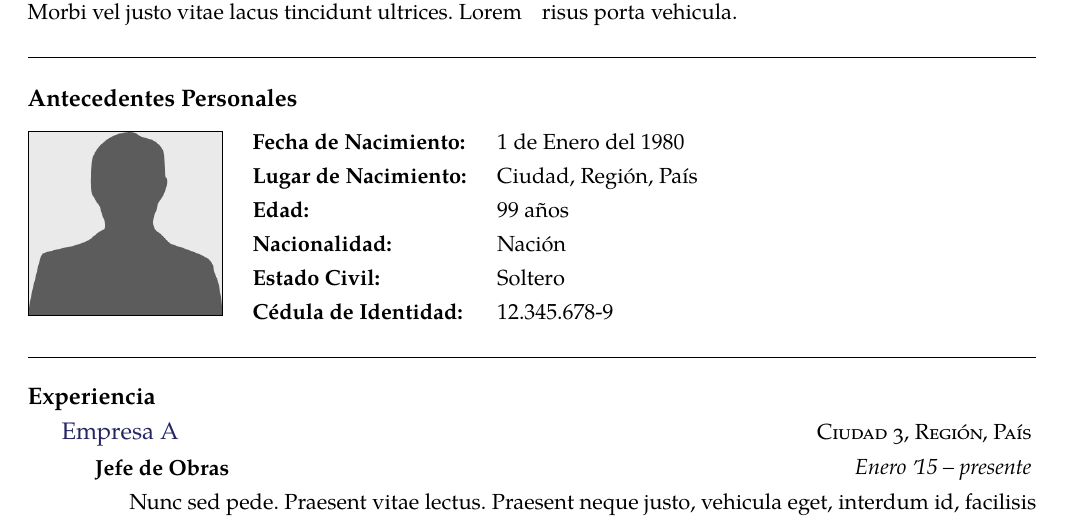
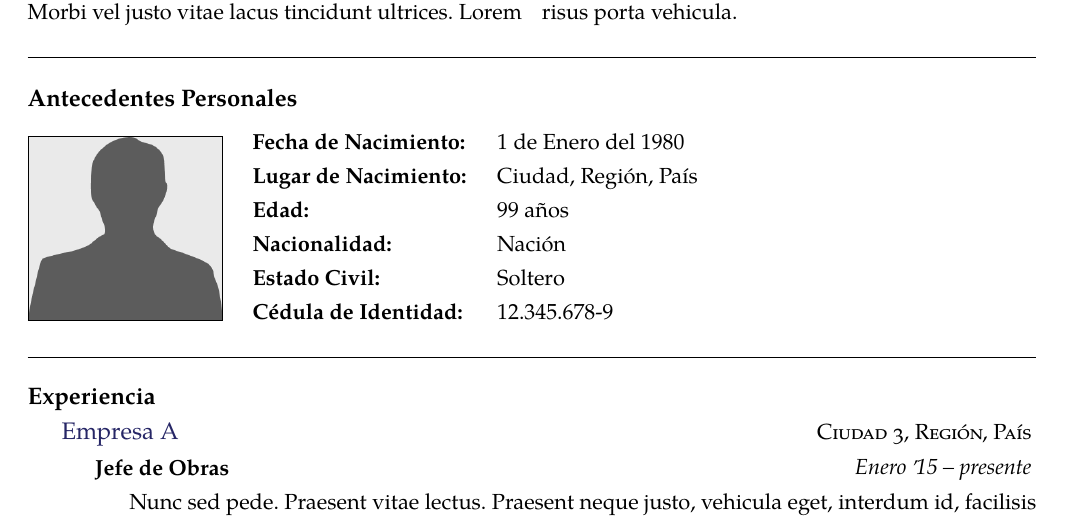
Before and after one commit to Template-Latex/Professional-CV, a LaTeX CV (cv.tex, which reads lib/env.tex, lib/initconf.tex): part of page 1 of 2, cut so that both start at the same text. Compiled offline with pdfLaTeX.

Commit message:
Version 1.1.4-1

```diff
--- a/lib/env.tex
+++ b/lib/env.tex
@@ -72,7 +72,7 @@
 	\setlength{\columnsep}{-35pt}
 	\def\arraystretch{1.25}
 	\begin{wrapfigure}{l}{\userphotosize cm}
-		\vspace*{-0.365cm}
+		\vspace*{-0.275cm}
 		\centering \fbox{\centering\includegraphics[width=0.99\linewidth]{\fotoautor}}
 	\end{wrapfigure}
 	\noindent
--- a/lib/initconf.tex
+++ b/lib/initconf.tex
@@ -68,8 +68,8 @@
 		Template.Licencia.Web={https://opensource.org/licenses/MIT/},
 		Template.Nombre={Professional-CV},
 		Template.Tipo={Normal},
-		Template.Version.Dev={1.1.4-N},
-		Template.Version.Hash={5C4CE10A7A26986F2F946CA4CE9045A3},
+		Template.Version.Dev={1.1.4-1-N},
+		Template.Version.Hash={B5C0A10ED6FF65A79E26D5EF53097F2B},
 		Template.Version.Release={1.1.4},
 		Template.Web.Dev={https://github.com/Template-Latex/Professional-CV/},
 		Template.Web.Manual={http://latex.ppizarror.com/Professional-CV/}
```
Also changed, not shown: cv_single.tex (+2 -2 lines).
